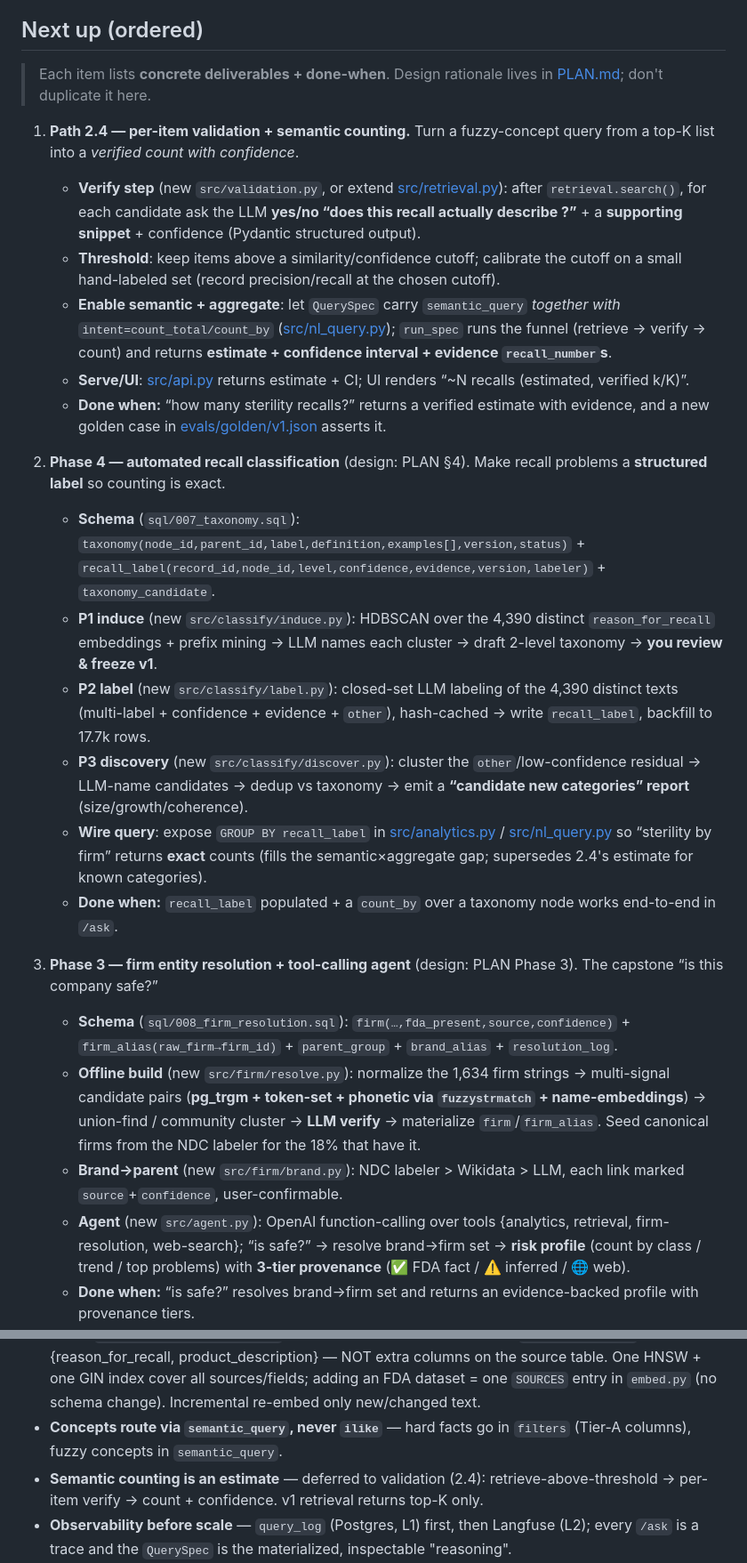
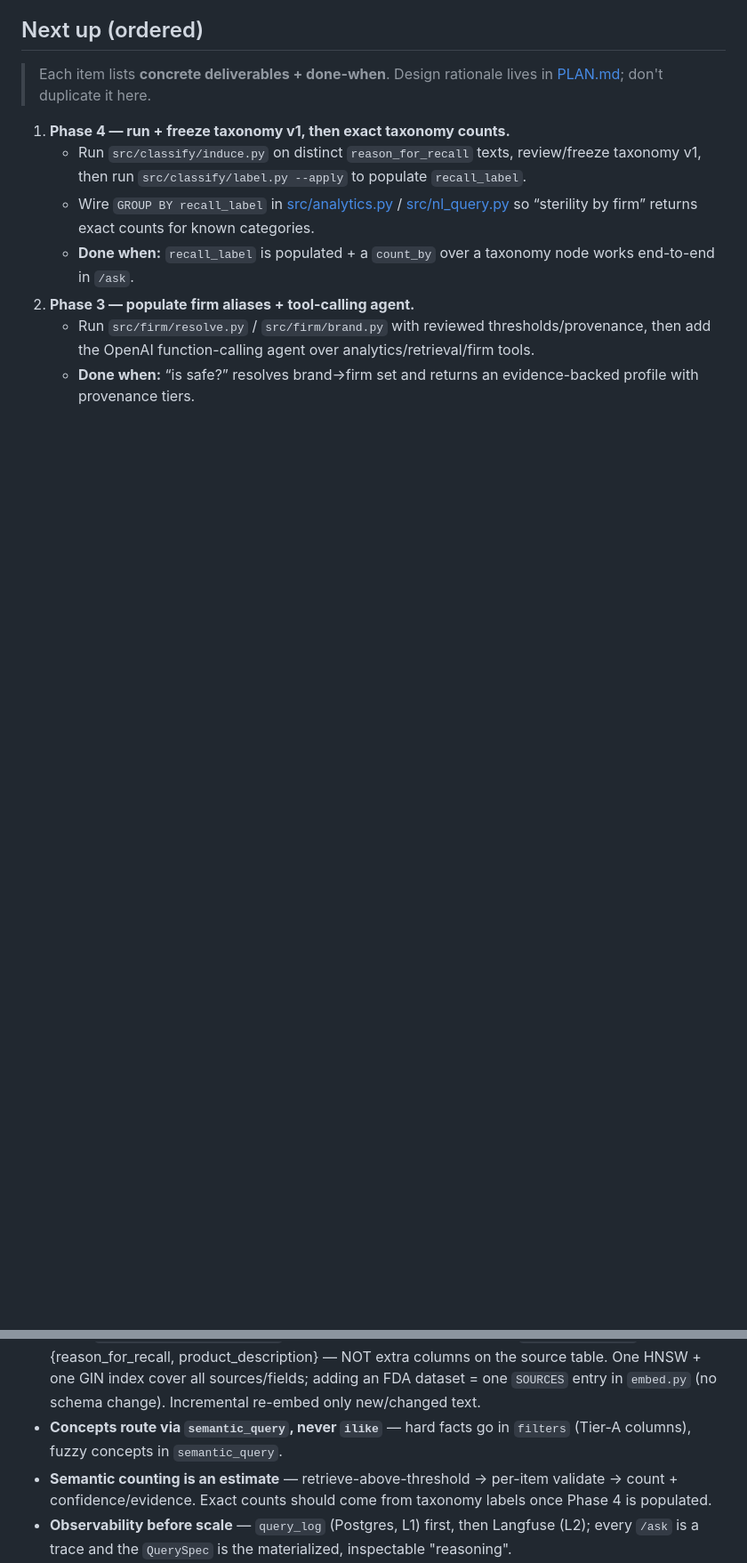
Before and after one commit to Wmx-5Percent/FDAgent, a Markdown page: PROGRESS.md, 2 parts joined by grey strips. Shown at 89% size. Rendered like a GitHub page; blank space fills up the shorter version.

Commit message:
docs(progress): update after parallel feature merges
Co-authored-by: Copilot <223556219+Copilot@users.noreply.github.com>

```diff
--- a/PROGRESS.md
+++ b/PROGRESS.md
@@ -32,24 +34,10 @@ A deployed, demoable agent that answers natural-language questions about FDA dru
 ## Next up (ordered)
 > Each item lists **concrete deliverables + done-when**. Design rationale lives in [PLAN.md](PLAN.md); don't duplicate it here.
 
-1. **Path 2.4 — per-item validation + semantic counting.** Turn a fuzzy-concept query from a top-K list into a *verified count with confidence*.
-   - **Verify step** (new `src/validation.py`, or extend [src/retrieval.py](src/retrieval.py)): after `retrieval.search()`, for each candidate ask the LLM **yes/no “does this recall actually describe <concept>?”** + a **supporting snippet** + confidence (Pydantic structured output).
-   - **Threshold**: keep items above a similarity/confidence cutoff; calibrate the cutoff on a small hand-labeled set (record precision/recall at the chosen cutoff).
-   - **Enable semantic + aggregate**: let `QuerySpec` carry `semantic_query` *together with* `intent=count_total/count_by` ([src/nl_query.py](src/nl_query.py)); `run_spec` runs the funnel (retrieve → verify → count) and returns **estimate + confidence interval + evidence `recall_number`s**.
-   - **Serve/UI**: [src/api.py](src/api.py) returns estimate + CI; UI renders “~N recalls (estimated, verified k/K)”.
-   - **Done when:** “how many sterility recalls?” returns a verified estimate with evidence, and a new golden case in [evals/golden/v1.json](evals/golden/v1.json) asserts it.
-
-2. **Phase 4 — automated recall classification** (design: PLAN §4). Make recall problems a **structured label** so counting is exact.
-   - **Schema** (`sql/007_taxonomy.sql`): `taxonomy(node_id,parent_id,label,definition,examples[],version,status)` + `recall_label(record_id,node_id,level,confidence,evidence,version,labeler)` + `taxonomy_candidate`.
-   - **P1 induce** (new `src/classify/induce.py`): HDBSCAN over the 4,390 distinct `reason_for_recall` embeddings + prefix mining → LLM names each cluster → draft 2-level taxonomy → **you review & freeze v1**.
-   - **P2 label** (new `src/classify/label.py`): closed-set LLM labeling of the 4,390 distinct texts (multi-label + confidence + evidence + `other`), hash-cached → write `recall_label`, backfill to 17.7k rows.
-   - **P3 discovery** (new `src/classify/discover.py`): cluster the `other`/low-confidence residual → LLM-name candidates → dedup vs taxonomy → emit a **“candidate new categories” report** (size/growth/coherence).
-   - **Wire query**: expose `GROUP BY recall_label` in [src/analytics.py](src/analytics.py) / [src/nl_query.py](src/nl_query.py) so “sterility by firm” returns **exact** counts (fills the semantic×aggregate gap; supersedes 2.4's estimate for known categories).
-   - **Done when:** `recall_label` populated + a `count_by` over a taxonomy node works end-to-end in `/ask`.
-
-3. **Phase 3 — firm entity resolution + tool-calling agent** (design: PLAN Phase 3). The capstone “is this company safe?”
-   - **Schema** (`sql/008_firm_resolution.sql`): `firm(…,fda_present,source,confidence)` + `firm_alias(raw_firm→firm_id)` + `parent_group` + `brand_alias` + `resolution_log`.
-   - **Offline build** (new `src/firm/resolve.py`): normalize the 1,634 firm strings → multi-signal candidate pairs (**pg_trgm + token-set + phonetic via `fuzzystrmatch` + name-embeddings**) → union-find / community cluster → **LLM verify** → materialize `firm`/`firm_alias`. Seed canonical firms from the NDC labeler for the 18% that have it.
-   - **Brand→parent** (new `src/firm/brand.py`): NDC labeler > Wikidata > LLM, each link marked `source`+`confidence`, user-confirmable.
-   - **Agent** (new `src/agent.py`): OpenAI function-calling over tools {analytics, retrieval, firm-resolution, web-search}; “is <brand> safe?” → resolve brand→firm set → **risk profile** (count by class / trend / top problems) with **3-tier provenance** (✅ FDA fact / ⚠️ inferred / 🌐 web).
+1. **Phase 4 — run + freeze taxonomy v1, then exact taxonomy counts.**
+   - Run `src/classify/induce.py` on distinct `reason_for_recall` texts, review/freeze taxonomy v1, then run `src/classify/label.py --apply` to populate `recall_label`.
+   - Wire `GROUP BY recall_label` in [src/analytics.py](src/analytics.py) / [src/nl_query.py](src/nl_query.py) so “sterility by firm” returns exact counts for known categories.
+   - **Done when:** `recall_label` is populated + a `count_by` over a taxonomy node works end-to-end in `/ask`.
+2. **Phase 3 — populate firm aliases + tool-calling agent.**
+   - Run `src/firm/resolve.py` / `src/firm/brand.py` with reviewed thresholds/provenance, then add the OpenAI function-calling agent over analytics/retrieval/firm tools.
    - **Done when:** “is <brand> safe?” resolves brand→firm set and returns an evidence-backed profile with provenance tiers.
@@ -86,7 +67,7 @@ A deployed, demoable agent that answers natural-language questions about FDA dru
 - **Path 2 retrieval = hybrid, in Postgres** — pgvector (semantic) ⊕ Postgres FTS `ts_rank` (keyword) fused via RRF. True BM25 (`pg_search`) only if FTS recall proves insufficient.
 - **Embeddings = `text-embedding-3-small` (1536-d)** in a separate, **multi-source** `embeddings` table keyed `(source, source_id, field)` — one row per (record, field), e.g. `drug_enforcement` × {reason_for_recall, product_description} — NOT extra columns on the source table. One HNSW + one GIN index cover all sources/fields; adding an FDA dataset = one `SOURCES` entry in `embed.py` (no schema change). Incremental re-embed only new/changed text.
 - **Concepts route via `semantic_query`, never `ilike`** — hard facts go in `filters` (Tier-A columns), fuzzy concepts in `semantic_query`.
-- **Semantic counting is an estimate** — deferred to validation (2.4): retrieve-above-threshold → per-item verify → count + confidence. v1 retrieval returns top-K only.
+- **Semantic counting is an estimate** — retrieve-above-threshold → per-item validate → count + confidence/evidence. Exact counts should come from taxonomy labels once Phase 4 is populated.
 - **Observability before scale** — `query_log` (Postgres, L1) first, then Langfuse (L2); every `/ask` is a trace and the `QuerySpec` is the materialized, inspectable "reasoning".
 - **"Is this company safe?" = Phase 3 capstone, after Path 2** — brand→parent is `[inferred]` (LLM / Wikidata / NDC labeler, marked + confirmable); company→`recalling_firm` is entity resolution (`pg_trgm` fuzzy + known-subsidiary expansion + LLM verify), since firms are fragmented (1,634 distinct; Pfizer/Teva/McNeil appear under many names/subsidiaries).
 - **Vision = FDA-grounded vertical agent** (not just NL→DB): FDA = ground-truth fact layer; web/Wikidata = augmentation layer, strictly isolated (web numbers never enter counts; negative = "not found in FDA", not "safe"). Two scenarios: personal pull (Q&A) + enterprise push (monitor watched firms/device types; reuses `--since auto`).
```
Also changed, not shown: other parts of PROGRESS.md (+12 -17 lines).
